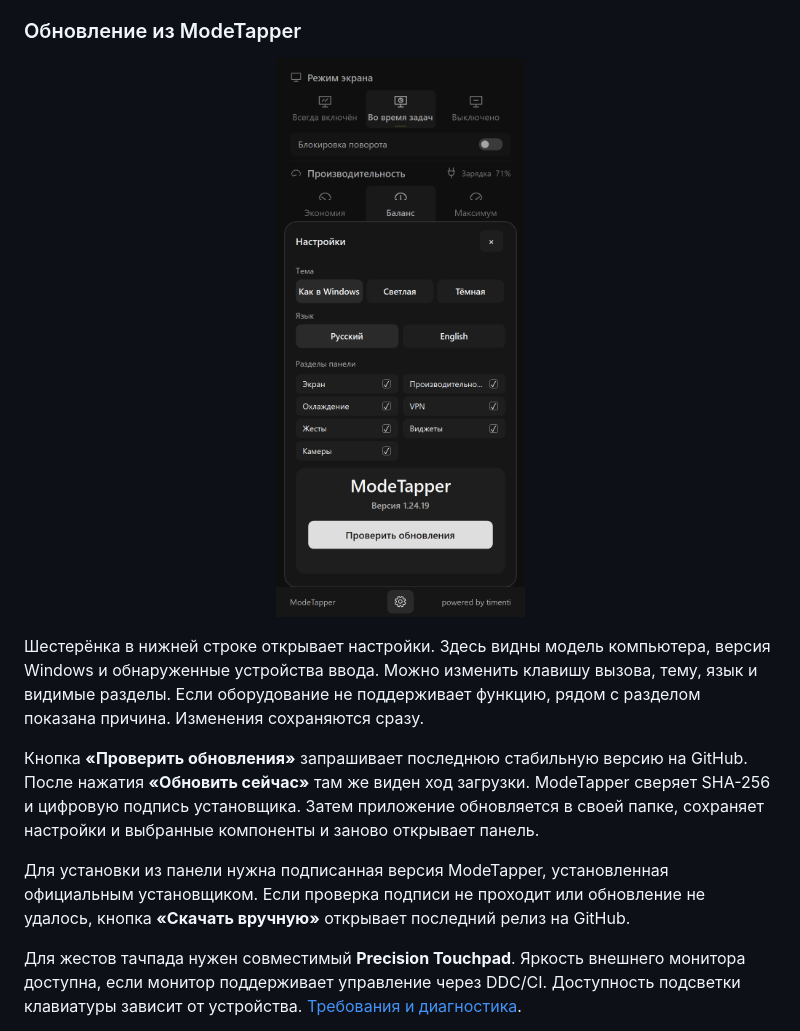
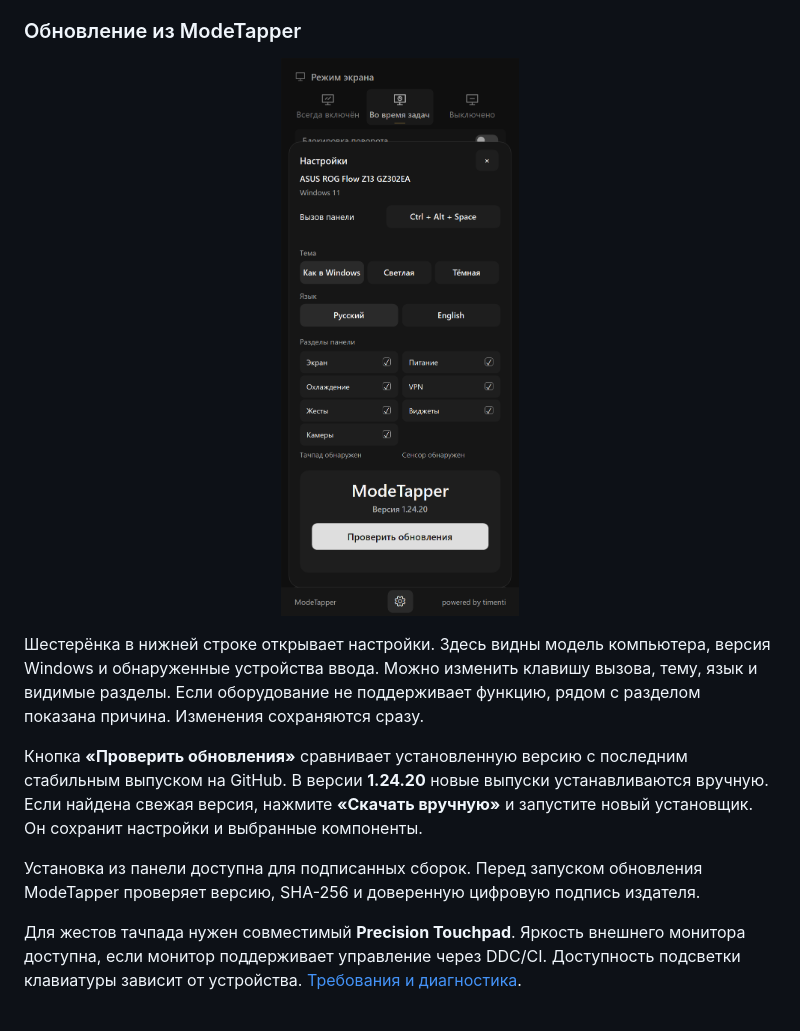
Before and after one commit to timenti/ModeTapper, a Markdown page: README.md, the part around the change. Drawn GitHub-style; pictures changed too: docs/images/panel-updates.png.

Commit message:
Document the ModeTapper 1.24.20 release

```diff
--- a/README.md
+++ b/README.md
@@ -186,9 +186,9 @@ ModeTapper выбирает профили через ASUS System Control Interf
 
 Шестерёнка в нижней строке открывает настройки. Здесь видны модель компьютера, версия Windows и обнаруженные устройства ввода. Можно изменить клавишу вызова, тему, язык и видимые разделы. Если оборудование не поддерживает функцию, рядом с разделом показана причина. Изменения сохраняются сразу.
 
-Кнопка **«Проверить обновления»** запрашивает последнюю стабильную версию на GitHub. После нажатия **«Обновить сейчас»** там же виден ход загрузки. ModeTapper сверяет SHA-256 и цифровую подпись установщика. Затем приложение обновляется в своей папке, сохраняет настройки и выбранные компоненты и заново открывает панель.
+Кнопка **«Проверить обновления»** сравнивает установленную версию с последним стабильным выпуском на GitHub. В версии **1.24.20** новые выпуски устанавливаются вручную. Если найдена свежая версия, нажмите **«Скачать вручную»** и запустите новый установщик. Он сохранит настройки и выбранные компоненты.
 
-Для установки из панели нужна подписанная версия ModeTapper, установленная официальным установщиком. Если проверка подписи не проходит или обновление не удалось, кнопка **«Скачать вручную»** открывает последний релиз на GitHub.
+Установка из панели доступна для подписанных сборок. Перед запуском обновления ModeTapper проверяет версию, SHA-256 и доверенную цифровую подпись издателя.
 
 Для жестов тачпада нужен совместимый **Precision Touchpad**. Яркость внешнего монитора доступна, если монитор поддерживает управление через DDC/CI. Доступность подсветки клавиатуры зависит от устройства. [Требования и диагностика](docs/FAQ.md).
 
```
Also changed, not shown: docs/FAQ.md (+4 -0 lines), docs/releases/v1.24.20.md (added, +14 -0 lines).
